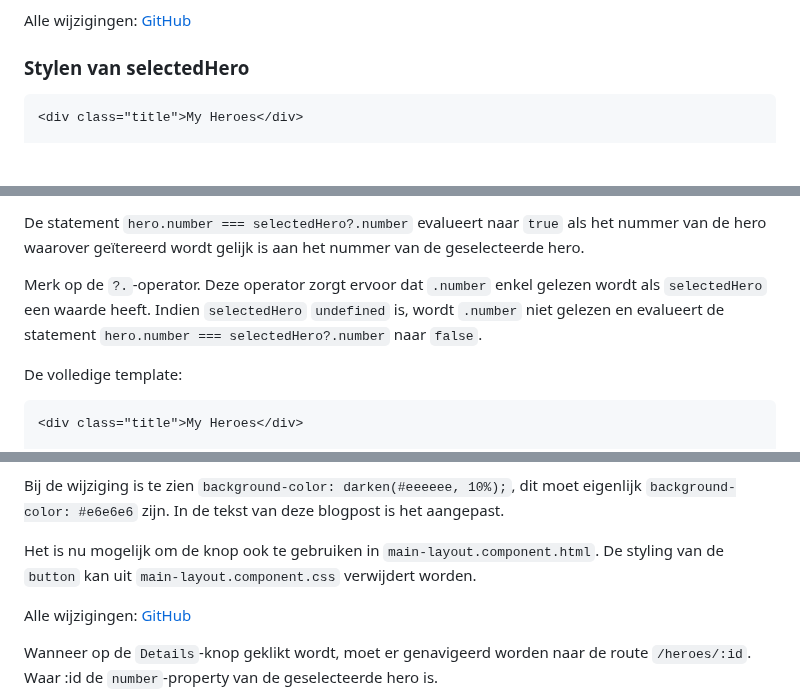
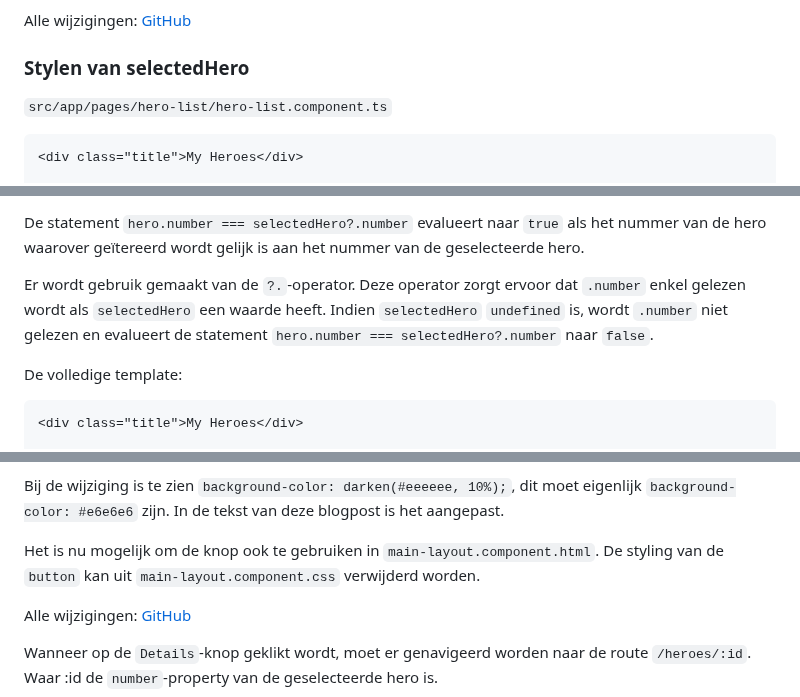
Before and after one commit to code-coaching/blog-posts, a Markdown page: angular-toh-components.nl.md, 3 parts joined by grey strips. Rendered like a GitHub page; blank space fills up the shorter version.

Commit message:
improvements angular toh components

````diff
--- a/angular-toh-components.nl.md
+++ b/angular-toh-components.nl.md
@@ -478,6 +478,8 @@ Alle wijzigingen: [GitHub](https://github.com/code-coaching/angular-tour-of-hero
 
 ### Stylen van selectedHero
 
+`src/app/pages/hero-list/hero-list.component.ts`
+
 ```html
 <div class="title">My Heroes</div>
 
@@ -520,7 +522,7 @@ Merk op dat er een `[ngClass]` gebruikt wordt om variabelen te kunnen gebruiken
 
 De statement `hero.number === selectedHero?.number` evalueert naar `true` als het nummer van de hero waarover geïtereerd wordt gelijk is aan het nummer van de geselecteerde hero.
 
-Merk op de `?.`-operator. Deze operator zorgt ervoor dat `.number` enkel gelezen wordt als `selectedHero` een waarde heeft. Indien `selectedHero` `undefined` is, wordt `.number` niet gelezen en evalueert de statement `hero.number === selectedHero?.number` naar `false`.
+Er wordt gebruik gemaakt van de `?.`-operator. Deze operator zorgt ervoor dat `.number` enkel gelezen wordt als `selectedHero` een waarde heeft. Indien `selectedHero` `undefined` is, wordt `.number` niet gelezen en evalueert de statement `hero.number === selectedHero?.number` naar `false`.
 
 De volledige template:
 
@@ -697,7 +699,7 @@ Alle wijzigingen: [GitHub](https://github.com/code-coaching/angular-tour-of-hero
 
 Bij de wijziging is te zien `background-color: darken(#eeeeee, 10%);`, dit moet eigenlijk `background-color: #e6e6e6` zijn. In de tekst van deze blogpost is het aangepast.
 
-Het is nu mogelijk om de knop ook te gebruiken in `main-layout.component.html`. De styling van de `button` kan uit `main-layout.component.css` verwijdert worden.
+Het is nu mogelijk om de knop ook te gebruiken in `main-layout.component.html`. De styling van de `button` kan uit `main-layout.component.css` verwijderd worden.
 
 Alle wijzigingen: [GitHub](https://github.com/code-coaching/angular-tour-of-heroes/compare/5ada2b7babbfab93bfb4009f32e421e7de073c34..8604b5a2d0659cc948241b69fef2898f796d671a)
 
````
